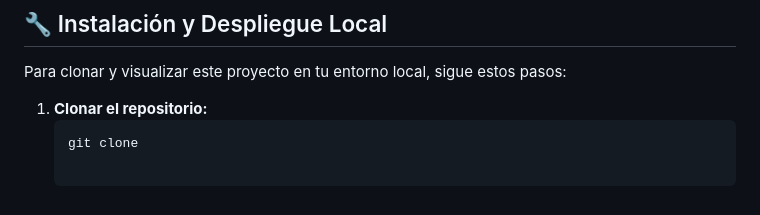
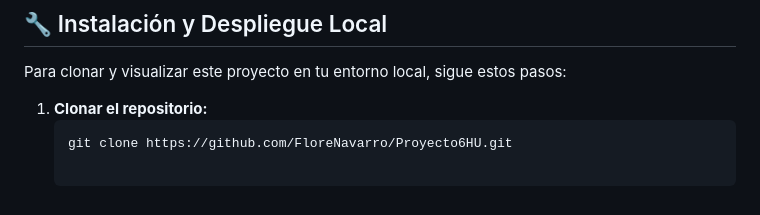
Before and after one commit to FloreNavarro/Proyecto6HU, a Markdown page: README.md, the part around the change. Drawn GitHub-style.

Commit message:
coloque direccion de repositorio

````diff
--- a/README.md
+++ b/README.md
@@ -47,4 +47,4 @@ Para clonar y visualizar este proyecto en tu entorno local, sigue estos pasos:
 
 1. **Clonar el repositorio:**
    ```bash
-   git clone
+   git clone https://github.com/FloreNavarro/Proyecto6HU.git
````
